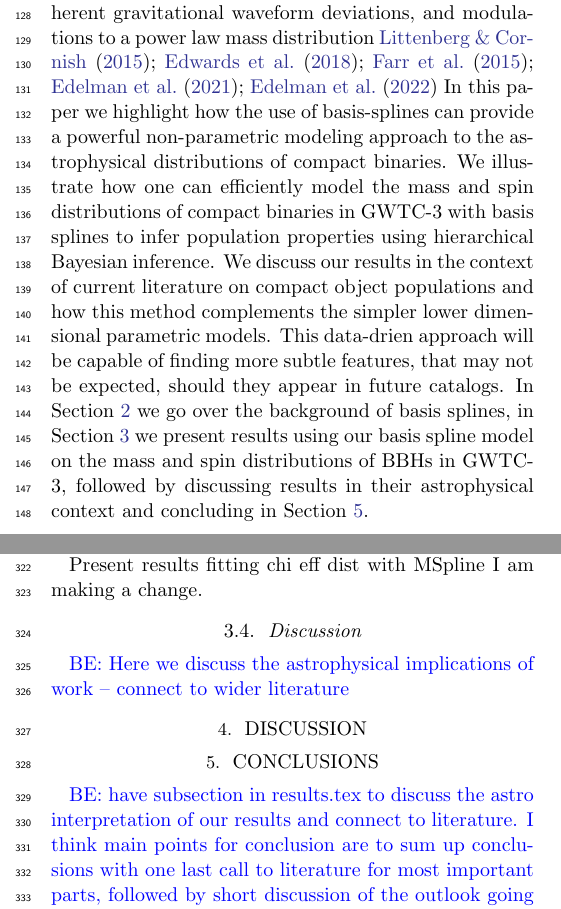
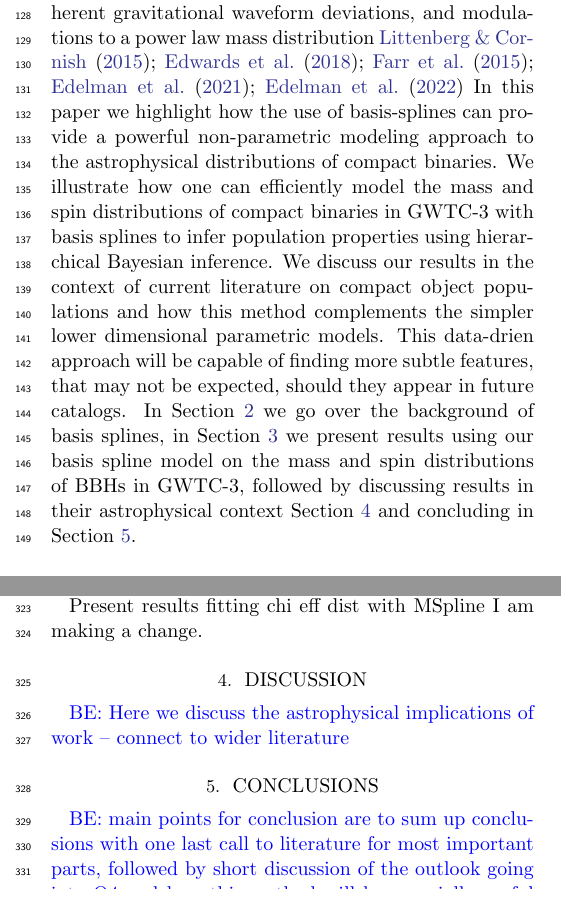
Before and after one commit to bruce-edelman/CoveringYourBasis, a LaTeX paper (src/tex/ms.tex, which reads src/tex/conclusion.tex, src/tex/intro.tex, src/tex/results.tex): two parts of the columns of pages 2 and 4 of 11, joined at a grey line, cut so that both start at the same text. Compiled offline with pdfLaTeX; a LaTeX package or settings file that is missing is left out; an older LaTeX class or package is replaced by its successor.

Commit message:
disc section

```diff
--- a/src/tex/conclusion.tex
+++ b/src/tex/conclusion.tex
@@ -1,8 +1,10 @@
 \section{Discussion}\label{sec:astrodiscussion}
+
+
+\bruce{Here we discuss the astrophysical implications of work -- connect to wider literature}
 
 \section{Conclusions}\label{sec:conclusion}
 
-\bruce{have subsection in results.tex to discuss the astro interpretation of our results and connect to literature.
-I think main points for conclusion are to sum up conclusions with one last call to literature for most important parts,
+\bruce{main points for conclusion are to sum up conclusions with one last call to literature for most important parts,
 followed by short discussion of the outlook going into O4 and how this method will be especially useful as we rapidly approach
 GW's data rich era}
--- a/src/tex/intro.tex
+++ b/src/tex/intro.tex
@@ -42,4 +42,5 @@ binaries. We illustrate how one can efficiently model the mass and spin distribu
 hierarchical Bayesian inference. We discuss our results in the context of current literature on compact object populations and how this method complements the simpler lower dimensional parametric models.
 This data-drien approach will be capable of finding more subtle features, that may not be expected, should they appear in future catalogs.
 In Section \ref{sec:basis_splines} we go over the background of basis splines, in Section \ref{sec:results} we present results using our basis
-spline model on the mass and spin distributions of BBHs in GWTC-3, followed by discussing results in their astrophysical context and concluding in Section \ref{sec:conclusion}.
+spline model on the mass and spin distributions of BBHs in GWTC-3, followed by discussing results in their astrophysical context Section \ref{sec:astrodiscussion}
+and concluding in Section \ref{sec:conclusion}.
--- a/src/tex/results.tex
+++ b/src/tex/results.tex
@@ -91,8 +91,6 @@ effective spins
 
 Present results fitting chi eff dist with MSpline I am making a change.
 
-\subsection{Discussion}
-
 \begin{figure}
     \script{plot_ind_spinmag.py}
     \includegraphics[width=0.45\textwidth]{figures/ind_spinmag.pdf}
@@ -114,6 +112,3 @@ Present results fitting chi eff dist with MSpline I am making a change.
     \caption{Caption.}
     \label{fig:chieff_dist}
 \end{figure}
-
-
-\bruce{Here we discuss the astrophysical implications of work -- connect to wider literature}
```
